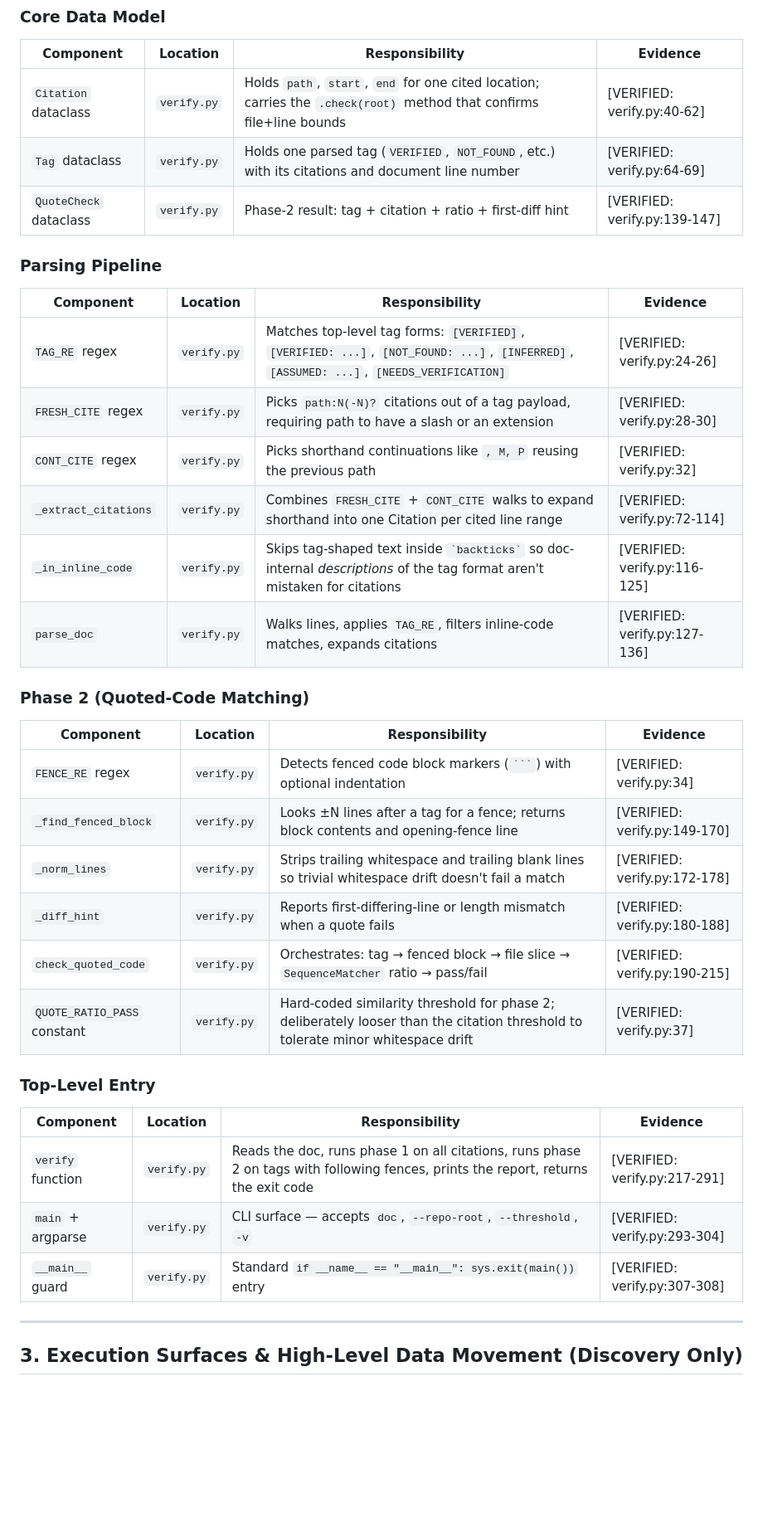
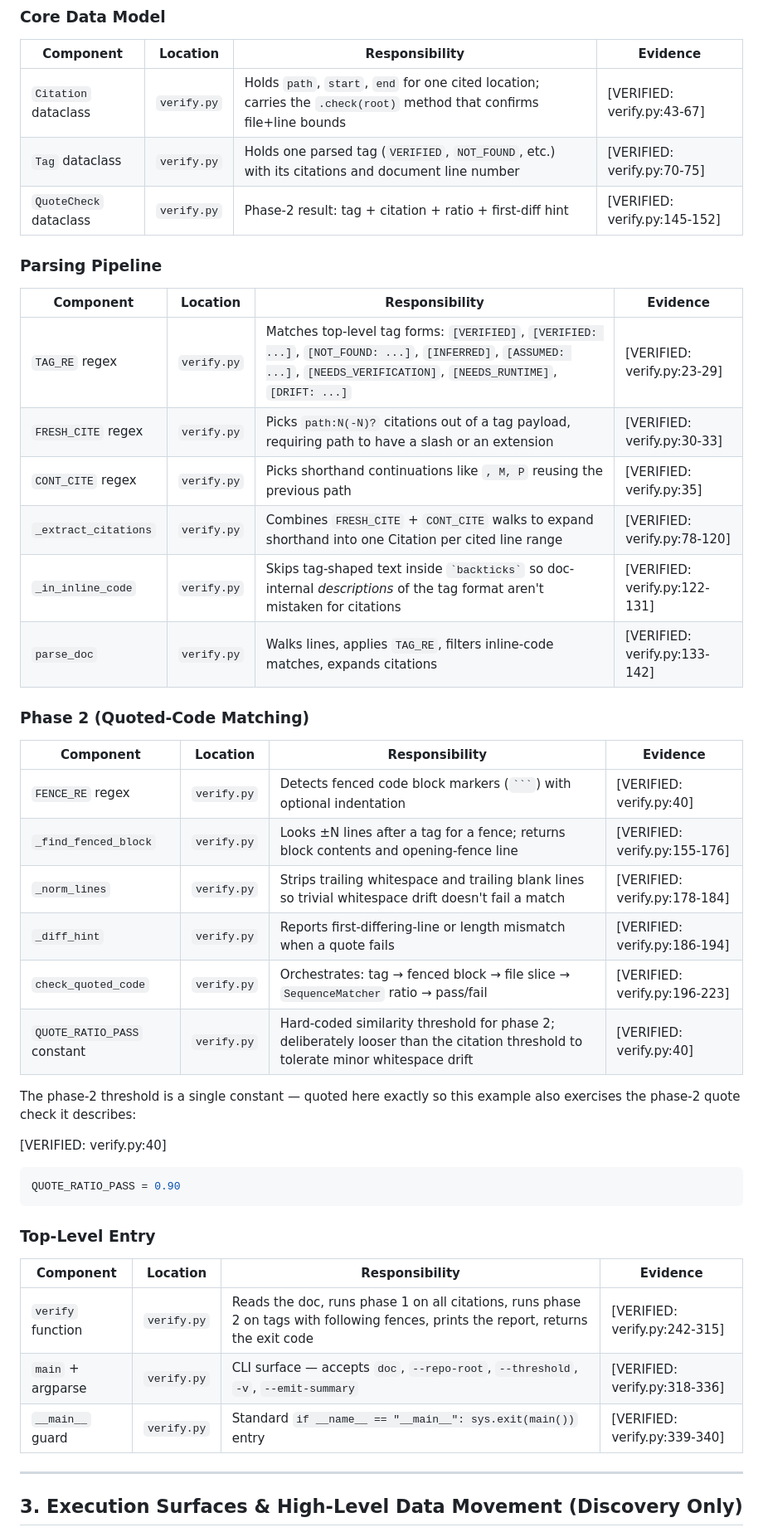
Before and after one commit to peak-flow/agent-system-mapper, a Markdown page: examples/verifier/good-architecture-doc-example.md, the part around one of its changes. Shown at 83% size. Drawn GitHub-style; blank space fills up the shorter version.

````diff
--- a/examples/verifier/good-architecture-doc-example.md
+++ b/examples/verifier/good-architecture-doc-example.md
@@ -57,39 +57,47 @@
 
 | Component | Location | Responsibility | Evidence |
 |-----------|----------|----------------|----------|
-| `Citation` dataclass | `verify.py` | Holds `path`, `start`, `end` for one cited location; carries the `.check(root)` method that confirms file+line bounds | [VERIFIED: verify.py:40-62] |
-| `Tag` dataclass | `verify.py` | Holds one parsed tag (`VERIFIED`, `NOT_FOUND`, etc.) with its citations and document line number | [VERIFIED: verify.py:64-69] |
-| `QuoteCheck` dataclass | `verify.py` | Phase-2 result: tag + citation + ratio + first-diff hint | [VERIFIED: verify.py:139-147] |
+| `Citation` dataclass | `verify.py` | Holds `path`, `start`, `end` for one cited location; carries the `.check(root)` method that confirms file+line bounds | [VERIFIED: verify.py:43-67] |
+| `Tag` dataclass | `verify.py` | Holds one parsed tag (`VERIFIED`, `NOT_FOUND`, etc.) with its citations and document line number | [VERIFIED: verify.py:70-75] |
+| `QuoteCheck` dataclass | `verify.py` | Phase-2 result: tag + citation + ratio + first-diff hint | [VERIFIED: verify.py:145-152] |
 
 ### Parsing Pipeline
 
 | Component | Location | Responsibility | Evidence |
 |-----------|----------|----------------|----------|
-| `TAG_RE` regex | `verify.py` | Matches top-level tag forms: `[VERIFIED]`, `[VERIFIED: ...]`, `[NOT_FOUND: ...]`, `[INFERRED]`, `[ASSUMED: ...]`, `[NEEDS_VERIFICATION]` | [VERIFIED: verify.py:24-26] |
-| `FRESH_CITE` regex | `verify.py` | Picks `path:N(-N)?` citations out of a tag payload, requiring path to have a slash or an extension | [VERIFIED: verify.py:28-30] |
-| `CONT_CITE` regex | `verify.py` | Picks shorthand continuations like `, M, P` reusing the previous path | [VERIFIED: verify.py:32] |
-| `_extract_citations` | `verify.py` | Combines `FRESH_CITE` + `CONT_CITE` walks to expand shorthand into one Citation per cited line range | [VERIFIED: verify.py:72-114] |
-| `_in_inline_code` | `verify.py` | Skips tag-shaped text inside `` `backticks` `` so doc-internal *descriptions* of the tag format aren't mistaken for citations | [VERIFIED: verify.py:116-125] |
-| `parse_doc` | `verify.py` | Walks lines, applies `TAG_RE`, filters inline-code matches, expands citations | [VERIFIED: verify.py:127-136] |
+| `TAG_RE` regex | `verify.py` | Matches top-level tag forms: `[VERIFIED]`, `[VERIFIED: ...]`, `[NOT_FOUND: ...]`, `[INFERRED]`, `[ASSUMED: ...]`, `[NEEDS_VERIFICATION]`, `[NEEDS_RUNTIME]`, `[DRIFT: ...]` | [VERIFIED: verify.py:23-29] |
+| `FRESH_CITE` regex | `verify.py` | Picks `path:N(-N)?` citations out of a tag payload, requiring path to have a slash or an extension | [VERIFIED: verify.py:30-33] |
+| `CONT_CITE` regex | `verify.py` | Picks shorthand continuations like `, M, P` reusing the previous path | [VERIFIED: verify.py:35] |
+| `_extract_citations` | `verify.py` | Combines `FRESH_CITE` + `CONT_CITE` walks to expand shorthand into one Citation per cited line range | [VERIFIED: verify.py:78-120] |
+| `_in_inline_code` | `verify.py` | Skips tag-shaped text inside `` `backticks` `` so doc-internal *descriptions* of the tag format aren't mistaken for citations | [VERIFIED: verify.py:122-131] |
+| `parse_doc` | `verify.py` | Walks lines, applies `TAG_RE`, filters inline-code matches, expands citations | [VERIFIED: verify.py:133-142] |
 
 ### Phase 2 (Quoted-Code Matching)
 
 | Component | Location | Responsibility | Evidence |
 |-----------|----------|----------------|----------|
-| `FENCE_RE` regex | `verify.py` | Detects fenced code block markers (`` ``` ``) with optional indentation | [VERIFIED: verify.py:34] |
-| `_find_fenced_block` | `verify.py` | Looks ±N lines after a tag for a fence; returns block contents and opening-fence line | [VERIFIED: verify.py:149-170] |
-| `_norm_lines` | `verify.py` | Strips trailing whitespace and trailing blank lines so trivial whitespace drift doesn't fail a match | [VERIFIED: verify.py:172-178] |
-| `_diff_hint` | `verify.py` | Reports first-differing-line or length mismatch when a quote fails | [VERIFIED: verify.py:180-188] |
-| `check_quoted_code` | `verify.py` | Orchestrates: tag → fenced block → file slice → `SequenceMatcher` ratio → pass/fail | [VERIFIED: verify.py:190-215] |
-| `QUOTE_RATIO_PASS` constant | `verify.py` | Hard-coded similarity threshold for phase 2; deliberately looser than the citation threshold to tolerate minor whitespace drift | [VERIFIED: verify.py:37] |
+| `FENCE_RE` regex | `verify.py` | Detects fenced code block markers (`` ``` ``) with optional indentation | [VERIFIED: verify.py:40] |
+| `_find_fenced_block` | `verify.py` | Looks ±N lines after a tag for a fence; returns block contents and opening-fence line | [VERIFIED: verify.py:155-176] |
+| `_norm_lines` | `verify.py` | Strips trailing whitespace and trailing blank lines so trivial whitespace drift doesn't fail a match | [VERIFIED: verify.py:178-184] |
+| `_diff_hint` | `verify.py` | Reports first-differing-line or length mismatch when a quote fails | [VERIFIED: verify.py:186-194] |
+| `check_quoted_code` | `verify.py` | Orchestrates: tag → fenced block → file slice → `SequenceMatcher` ratio → pass/fail | [VERIFIED: verify.py:196-223] |
+| `QUOTE_RATIO_PASS` constant | `verify.py` | Hard-coded similarity threshold for phase 2; deliberately looser than the citation threshold to tolerate minor whitespace drift | [VERIFIED: verify.py:40] |
+
+The phase-2 threshold is a single constant — quoted here exactly so this
+example also exercises the phase-2 quote check it describes:
+
+[VERIFIED: verify.py:40]
+```python
+QUOTE_RATIO_PASS = 0.90
+```
 
 ### Top-Level Entry
 
 | Component | Location | Responsibility | Evidence |
 |-----------|----------|----------------|----------|
-| `verify` function | `verify.py` | Reads the doc, runs phase 1 on all citations, runs phase 2 on tags with following fences, prints the report, returns the exit code | [VERIFIED: verify.py:217-291] |
-| `main` + argparse | `verify.py` | CLI surface — accepts `doc`, `--repo-root`, `--threshold`, `-v` | [VERIFIED: verify.py:293-304] |
-| `__main__` guard | `verify.py` | Standard `if __name__ == "__main__": sys.exit(main())` entry | [VERIFIED: verify.py:307-308] |
+| `verify` function | `verify.py` | Reads the doc, runs phase 1 on all citations, runs phase 2 on tags with following fences, prints the report, returns the exit code | [VERIFIED: verify.py:242-315] |
+| `main` + argparse | `verify.py` | CLI surface — accepts `doc`, `--repo-root`, `--threshold`, `-v`, `--emit-summary` | [VERIFIED: verify.py:318-336] |
+| `__main__` guard | `verify.py` | Standard `if __name__ == "__main__": sys.exit(main())` entry | [VERIFIED: verify.py:339-340] |
 
 ---
 
````
Also changed, not shown: other parts of examples/verifier/good-architecture-doc-example.md (+18 -15 lines).
